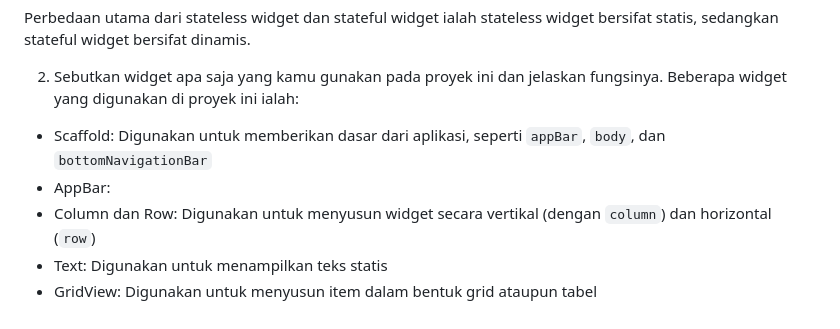
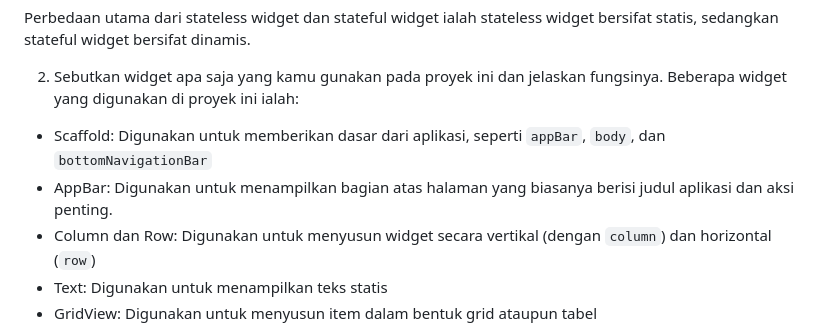
Before and after one commit to khaynaura/biiluved-mobile, a Markdown page: README.md, the part around the change. GitHub-like rendering.

```diff
--- a/README.md
+++ b/README.md
@@ -28,7 +28,7 @@ Perbedaan utama dari stateless widget dan stateful widget ialah stateless widget
 2. Sebutkan widget apa saja yang kamu gunakan pada proyek ini dan jelaskan fungsinya.
 Beberapa widget yang digunakan di proyek ini ialah:
 - Scaffold: Digunakan untuk memberikan dasar dari aplikasi, seperti `appBar`, `body`, dan `bottomNavigationBar`
-- AppBar:
+- AppBar: Digunakan untuk menampilkan bagian atas halaman yang biasanya berisi judul aplikasi dan aksi penting.
 - Column dan Row: Digunakan untuk menyusun widget secara vertikal (dengan `column`) dan horizontal (`row`)
 - Text: Digunakan untuk menampilkan teks statis
 - GridView: Digunakan untuk menyusun item dalam bentuk grid ataupun tabel
```
